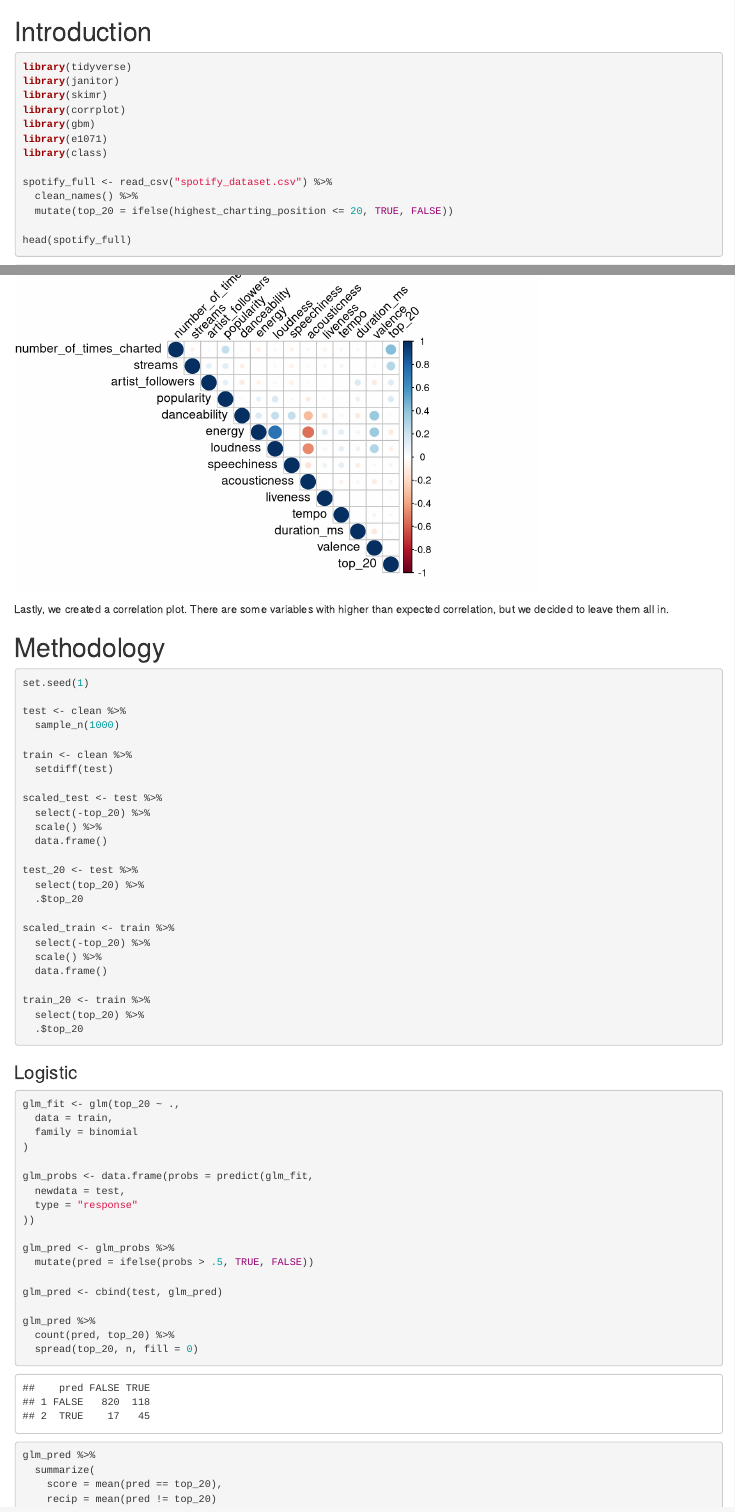
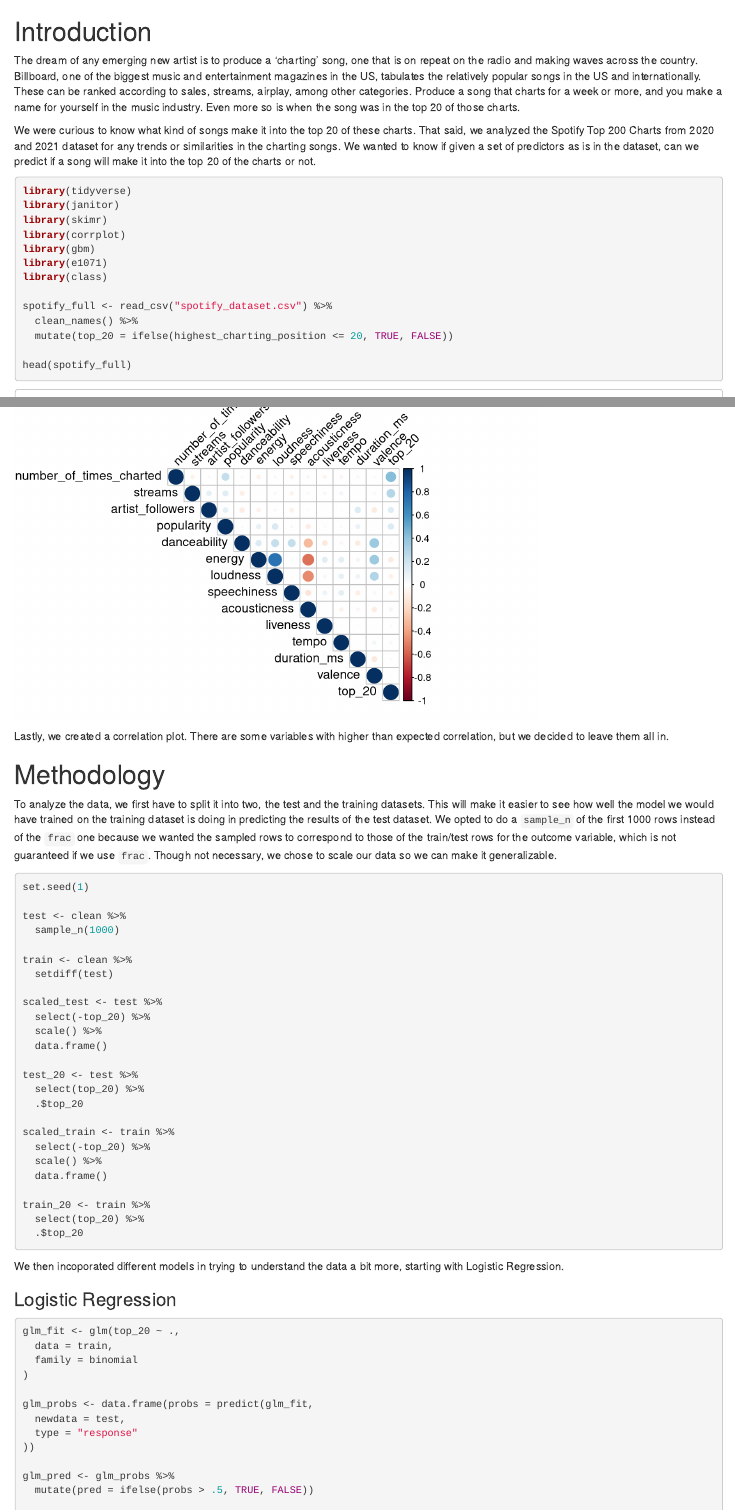
Before and after one commit to abbidabbers/sds293_finalproject, an R Markdown document (Abbie.Rmd): the page in a window 1100 px wide, from its top, and a second part further down, joined at a grey line. Rendered offline with R 4.5, knitr and Pandoc, with nearby package versions; some code elsewhere in the file could not run offline; column names are cleaned by a stand-in for the janitor package.

Commit message:
Adds the introduction

````diff
--- a/Abbie.Rmd
+++ b/Abbie.Rmd
@@ -5,6 +5,11 @@ output: html_document
 ---
 
 # Introduction
+
+The dream of any emerging new artist is to produce a ‘charting’ song, one that is on repeat on the radio and making waves across the country. Billboard, one of the biggest music and entertainment magazines in the US, tabulates the relatively popular songs in the US and internationally. These can be ranked according to sales, streams, airplay, among other categories. Produce a song that charts for a week or more, and you make a name for yourself in the music industry. Even more so is when the song was in the top 20 of those charts.
+
+We were curious to know what kind of songs make it into the top 20 of these charts. That said, we analyzed the Spotify Top 200 Charts from 2020 and 2021 dataset for any trends or similarities in the charting songs. We wanted to know if given a set of predictors as is in the dataset, can we predict if a song will make it into the top 20 of the charts or not.
+
 
 ```{r, message = FALSE}
 library(tidyverse)
@@ -60,6 +65,8 @@ Lastly, we created a correlation plot. There are some variables with higher than
 
 # Methodology
 
+To analyze the data, we first have to split it into two, the test and the training datasets. This will make it easier to see how well the model we would have trained on the training dataset is doing in predicting the results of the test dataset. We opted to do a `sample_n` of the first 1000 rows instead of the `frac` one because we wanted the sampled rows to correspond to those of the train/test rows for the outcome variable, which is not guaranteed if we use `frac`. Though not necessary, we chose to scale our data so we can make it generalizable.
+
 ```{r}
 set.seed(1)
 
@@ -88,7 +95,10 @@ train_20 <- train %>%
   .$top_20
 ```
 
-### Logistic
+
+We then incoporated different models in trying to understand the data a bit more, starting with Logistic Regression.
+
+### Logistic Regression
 
 ```{r}
 glm_fit <- glm(top_20 ~ .,
````
